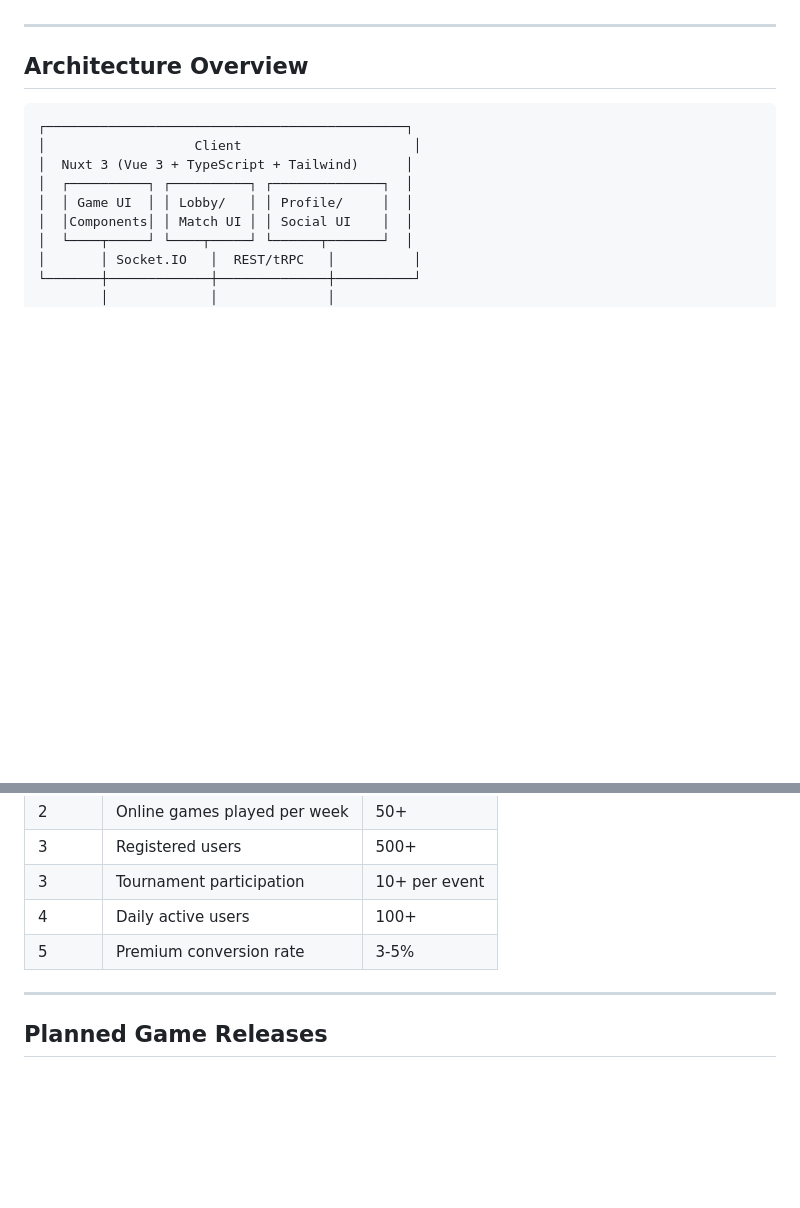
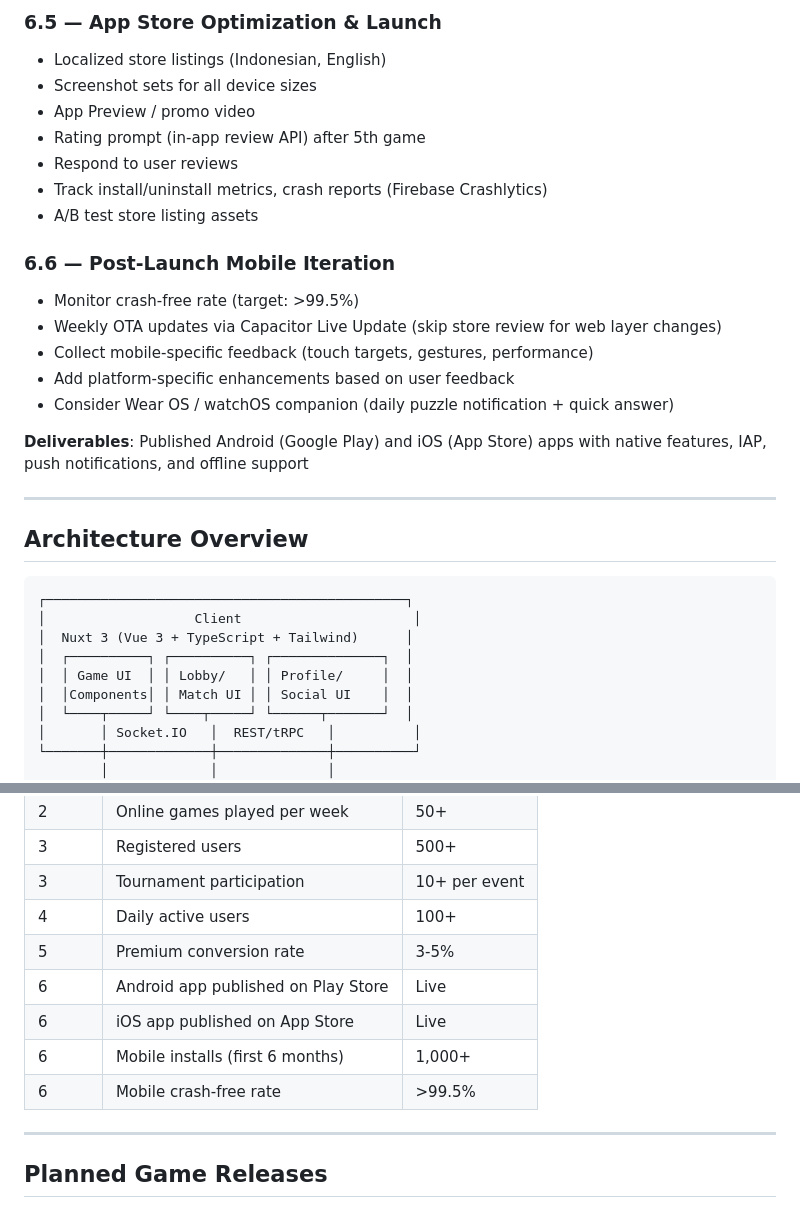
Before and after one commit to andriash001/dolanan_matematika, a Markdown page: ROADMAP.md, 2 parts joined by grey strips. Drawn GitHub-style; blank space fills up the shorter version.

```diff
--- a/ROADMAP.md
+++ b/ROADMAP.md
@@ -305,3 +355,20 @@
+### 6.5 — App Store Optimization & Launch
+- Localized store listings (Indonesian, English)
+- Screenshot sets for all device sizes
+- App Preview / promo video
+- Rating prompt (in-app review API) after 5th game
+- Respond to user reviews
+- Track install/uninstall metrics, crash reports (Firebase Crashlytics)
+- A/B test store listing assets
+
+### 6.6 — Post-Launch Mobile Iteration
+- Monitor crash-free rate (target: >99.5%)
+- Weekly OTA updates via Capacitor Live Update (skip store review for web layer changes)
+- Collect mobile-specific feedback (touch targets, gestures, performance)
+- Add platform-specific enhancements based on user feedback
+- Consider Wear OS / watchOS companion (daily puzzle notification + quick answer)
+
+**Deliverables**: Published Android (Google Play) and iOS (App Store) apps with native features, IAP, push notifications, and offline support
 
 ---
 
@@ -399,6 +466,10 @@
 | 3     | Tournament participation            | 10+ per event  |
 | 4     | Daily active users                  | 100+           |
 | 5     | Premium conversion rate             | 3-5%           |
+| 6     | Android app published on Play Store | Live           |
+| 6     | iOS app published on App Store      | Live           |
+| 6     | Mobile installs (first 6 months)    | 1,000+         |
+| 6     | Mobile crash-free rate              | >99.5%         |
 
 ---
 
```
Also changed, not shown: other parts of ROADMAP.md (+55 -5 lines).
